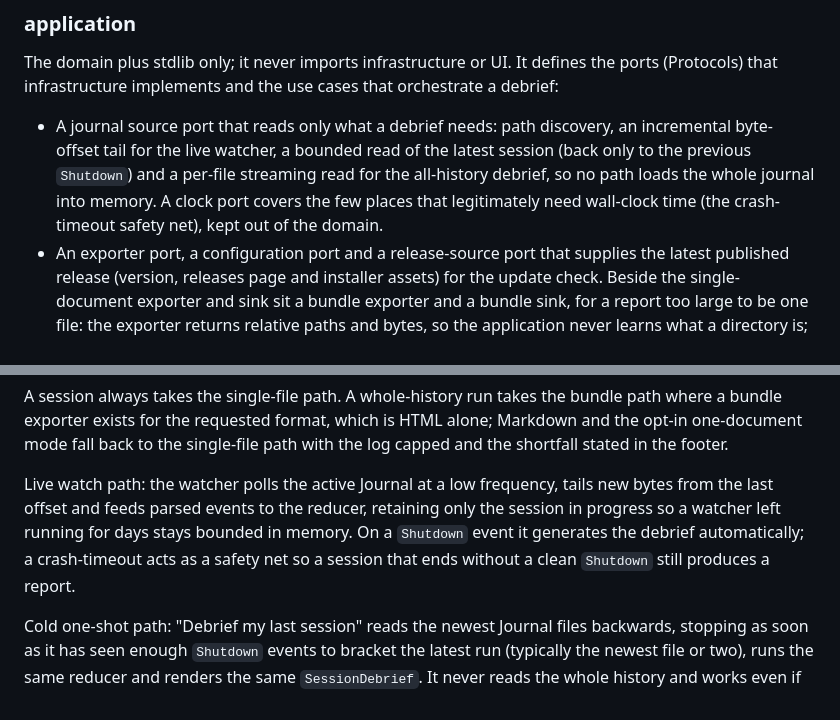
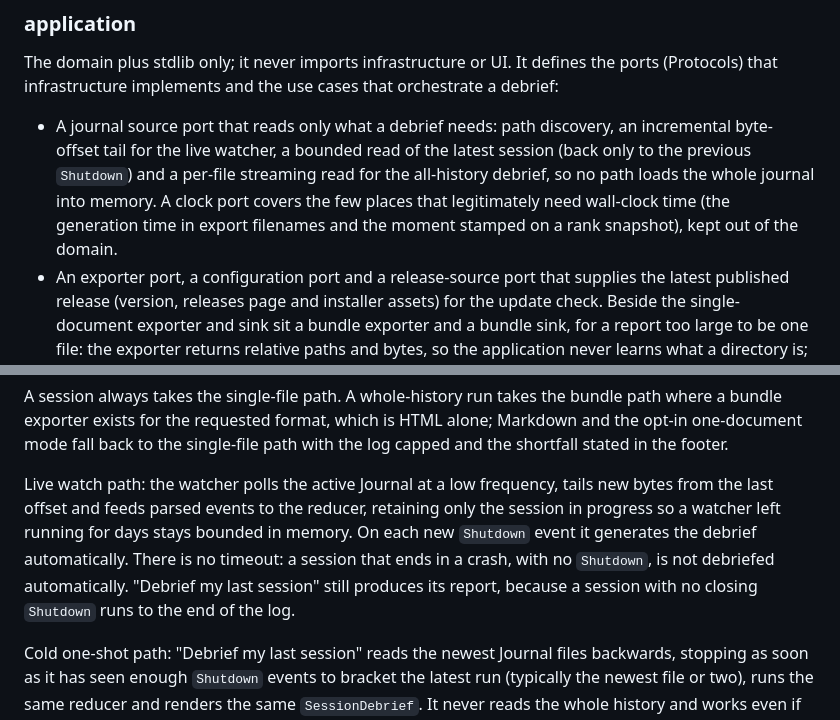
Before and after one commit to oernster/o7Debrief, a Markdown page: ARCHITECTURE.md, 2 parts joined by grey strips. Rendered like a GitHub page.

Commit message:
Say what the live watcher really does when a session ends
The README and the architecture notes promised a crash-timeout safety net that would debrief a session ending without a Shutdown. No such timeout exists. The automatic debrief fires only on a new Shutdown; a crashed session is debriefed on demand through Debrief my last session, which runs to the end of the log. The clock port is now described by what it really stamps: export filenames and rank snapshots.

The README also called the watcher a modification-time poll. It is a five-second timer that reads the bytes appended since the last offset; modification time only picks the newest journal file.

```diff
--- a/ARCHITECTURE.md
+++ b/ARCHITECTURE.md
@@ -65,7 +65,7 @@ The domain reads no clock, opens no file and logs nothing. Time comes in as data
 
 The domain plus stdlib only; it never imports infrastructure or UI. It defines the ports (Protocols) that infrastructure implements and the use cases that orchestrate a debrief:
 
-- A journal source port that reads only what a debrief needs: path discovery, an incremental byte-offset tail for the live watcher, a bounded read of the latest session (back only to the previous `Shutdown`) and a per-file streaming read for the all-history debrief, so no path loads the whole journal into memory. A clock port covers the few places that legitimately need wall-clock time (the crash-timeout safety net), kept out of the domain.
+- A journal source port that reads only what a debrief needs: path discovery, an incremental byte-offset tail for the live watcher, a bounded read of the latest session (back only to the previous `Shutdown`) and a per-file streaming read for the all-history debrief, so no path loads the whole journal into memory. A clock port covers the few places that legitimately need wall-clock time (the generation time in export filenames and the moment stamped on a rank snapshot), kept out of the domain.
 - An exporter port, a configuration port and a release-source port that supplies the latest published release (version, releases page and installer assets) for the update check. Beside the single-document exporter and sink sit a bundle exporter and a bundle sink, for a report too large to be one file: the exporter returns relative paths and bytes, so the application never learns what a directory is; the sink reports what it wrote and what it skipped.
 - A text-template renderer port that words each timeline row from the template its taxonomy rule declares, rendered against the raw journal payload the moment carries. Rendering needs a template engine, which is third party and so belongs in infrastructure; this keeps the application on the domain and the standard library. The port returns nothing rather than a partial render when the payload cannot satisfy the template, so a row states its kind instead of a sentence with a hole in it; a reader is never shown a gap they would take for a fact.
 - The paging of a whole-history log, which is a decision about the report rather than about its markup and so is settled here rather than in a renderer. The log is split into pages keyed on the calendar month they cover, each month filled from its oldest row forward; the day headings are recomputed for every page and every tab from the rows that page holds. Two further services bound rather than divide the report: a daily rollup that folds the older tail into one row per day per category, measured back from the newest row rather than from a clock so the same journal always renders the same way; and a cap for the one-document mode that trims the log and words the shortfall into the footer.
@@ -148,7 +148,7 @@ bundle path where a bundle exporter exists for the requested format, which is
 HTML alone; Markdown and the opt-in one-document mode fall back to the
 single-file path with the log capped and the shortfall stated in the footer.
 
-Live watch path: the watcher polls the active Journal at a low frequency, tails new bytes from the last offset and feeds parsed events to the reducer, retaining only the session in progress so a watcher left running for days stays bounded in memory. On a `Shutdown` event it generates the debrief automatically; a crash-timeout acts as a safety net so a session that ends without a clean `Shutdown` still produces a report.
+Live watch path: the watcher polls the active Journal at a low frequency, tails new bytes from the last offset and feeds parsed events to the reducer, retaining only the session in progress so a watcher left running for days stays bounded in memory. On each new `Shutdown` event it generates the debrief automatically. There is no timeout: a session that ends in a crash, with no `Shutdown`, is not debriefed automatically. "Debrief my last session" still produces its report, because a session with no closing `Shutdown` runs to the end of the log.
 
 Cold one-shot path: "Debrief my last session" reads the newest Journal files backwards, stopping as soon as it has seen enough `Shutdown` events to bracket the latest run (typically the newest file or two), runs the same reducer and renders the same `SessionDebrief`. It never reads the whole history and works even if o7 Debrief was not running during play. "Debrief my history to date" does cover every event but streams the journal one file at a time, folding each file into a bounded summary rather than loading it all at once. It renders differently as well: the log is split into pages and written into one stable bundle directory, rewritten in place on each run, so what the reader opens is always the current history rather than another dated snapshot beside the last one.
 
```
Also changed, not shown: README.md (+1 -1 lines).
